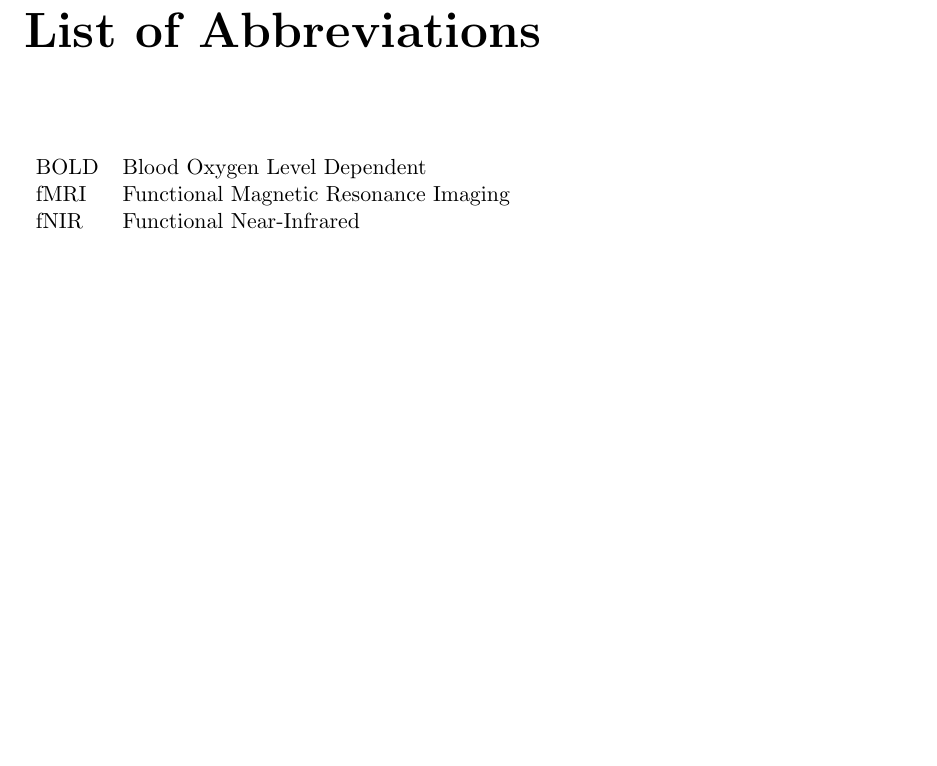
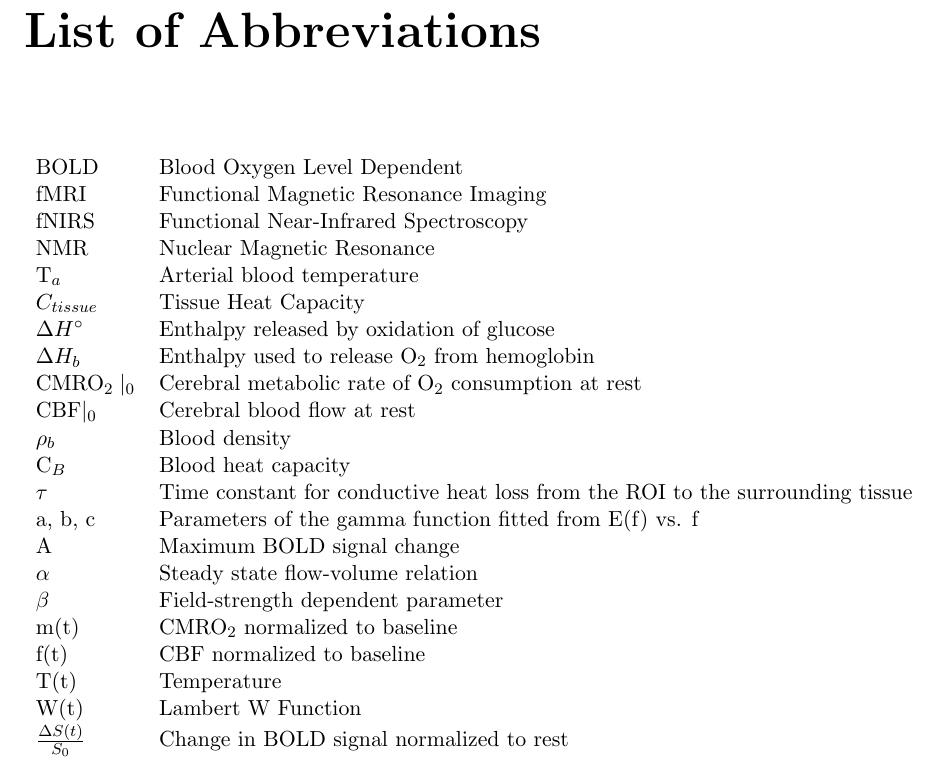
Before and after one commit to greggroth/thesis, a LaTeX thesis (thesis.tex, which reads abbreviations.tex): part of page 11 of 76, cut so that both start at the same text, the shorter picture padded with empty space. Compiled offline with pdfLaTeX.

Commit message:
added some abbreviations.  added pdf links

```diff
--- a/abbreviations.tex
+++ b/abbreviations.tex
@@ -4,27 +4,25 @@
     \begin{tabular*}{\linewidth}{l l}
       BOLD & Blood Oxygen Level Dependent \\
       fMRI & Functional Magnetic Resonance Imaging \\
-      fNIR & Functional Near-Infrared \\
-      % T$_{a}$ & Arterial blood temperature & 37\degree C \\
-      %       $C_{tissue}$ & Tissue Heat Capacity & 3.664 J/(gK) \\
-      %       $\Delta H^{\circ}$ & Enthalpy released by oxidation of glucose & $4.7 10^{5}$ J \\
-      %       $\Delta H_{b}$ & Enthalpy used to release O$_{2}$ from hemoglobin & $2.8 10^{4}$ J \\
-      %       CMRO$_{2}\mid_{0}$ & Cerebral metabolic rate of O$_{2}$ consumption at rest & $0.0263 10^{-6}$ mol/(gs) \\
-      %       CBF$\mid_{0}$ & Cerebral blood flow at rest & 0.0093 cm\textsuperscript{3}/(gs) \\
-      %       $\rho_{b}$ & Blood density & 1.05 g/cm\textsuperscript{3} \\
-      %       C$_{B}$ & Blood heat capacity & 3.894 J/(gK) \\
-      %       $\tau$ & Time constant for conductive heat loss from the ROI to the surrounding tissue & 190.52 s \\
-      %       a, b, c & Parameters of the gamma function fitted from E(f) vs. f & 0.4492, 0.2216, $-0.9872$ \\
-      %       A & Maximum BOLD signal change & 0.22 \\
-      %       $\alpha$ & Steady state flow-volume relation & 0.4 \\
-      %       $\beta$ & Field-strength dependent parameter & 1.5 \\
-      %       \midrule
-      %       Variable & Meaning & \\
-      %       \midrule
-      %       m(t) & CMRO$_2$ normalized to baseline & \\
-      %       f(t) & CBF normalized to baseline & \\
-      %       T(t) & Temperature & \\
-      %       W(t) & Lambert W Function & \\
-      %       $\frac{\Delta S(t)}{S_0}$ & Change in BOLD signal normalized to rest & \\
+      fNIRS & Functional Near-Infrared Spectroscopy\\
+      NMR & Nuclear Magnetic Resonance \\
+      T$_{a}$ & Arterial blood temperature \\
+      $C_{tissue}$ & Tissue Heat Capacity \\
+      $\Delta H^{\circ}$ & Enthalpy released by oxidation of glucose \\
+      $\Delta H_{b}$ & Enthalpy used to release O$_{2}$ from hemoglobin \\
+      CMRO$_{2}\mid_{0}$ & Cerebral metabolic rate of O$_{2}$ consumption at rest \\
+      CBF$\mid_{0}$ & Cerebral blood flow at rest \\
+      $\rho_{b}$ & Blood density \\
+      C$_{B}$ & Blood heat capacity \\
+      $\tau$ & Time constant for conductive heat loss from the ROI to the surrounding tissue \\
+      a, b, c & Parameters of the gamma function fitted from E(f) vs. f \\
+      A & Maximum BOLD signal change \\
+      $\alpha$ & Steady state flow-volume relation \\
+      $\beta$ & Field-strength dependent parameter \\
+      m(t) & CMRO$_2$ normalized to baseline \\
+      f(t) & CBF normalized to baseline \\
+      T(t) & Temperature \\
+      W(t) & Lambert W Function \\
+      $\frac{\Delta S(t)}{S_0}$ & Change in BOLD signal normalized to rest \\
     \end{tabular*}
 \end{table*}
```
Also changed, not shown: thesis.tex (+2 -0 lines).
